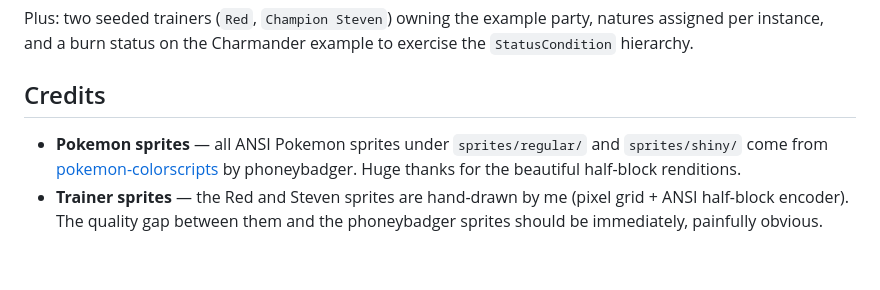
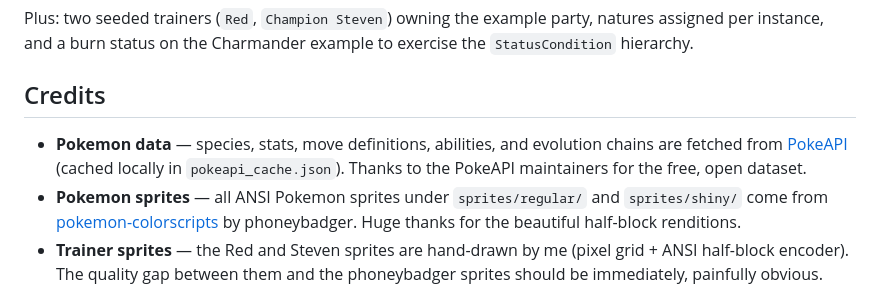
Before and after one commit to avih7531/pokemon-oop-explorer, a Markdown page: README.md, the part around the change. Drawn GitHub-style; blank space fills up the shorter version.

Commit message:
add PokeAPI to README credits

```diff
--- a/README.md
+++ b/README.md
@@ -175,5 +175,6 @@ Plus: two seeded trainers (`Red`, `Champion Steven`) owning the example party, n
 
 ## Credits
 
+- **Pokemon data** — species, stats, move definitions, abilities, and evolution chains are fetched from [PokeAPI](https://pokeapi.co/) (cached locally in `pokeapi_cache.json`). Thanks to the PokeAPI maintainers for the free, open dataset.
 - **Pokemon sprites** — all ANSI Pokemon sprites under `sprites/regular/` and `sprites/shiny/` come from [pokemon-colorscripts](https://gitlab.com/phoneybadger/pokemon-colorscripts) by phoneybadger. Huge thanks for the beautiful half-block renditions.
 - **Trainer sprites** — the Red and Steven sprites are hand-drawn by me (pixel grid + ANSI half-block encoder). The quality gap between them and the phoneybadger sprites should be immediately, painfully obvious.
```
